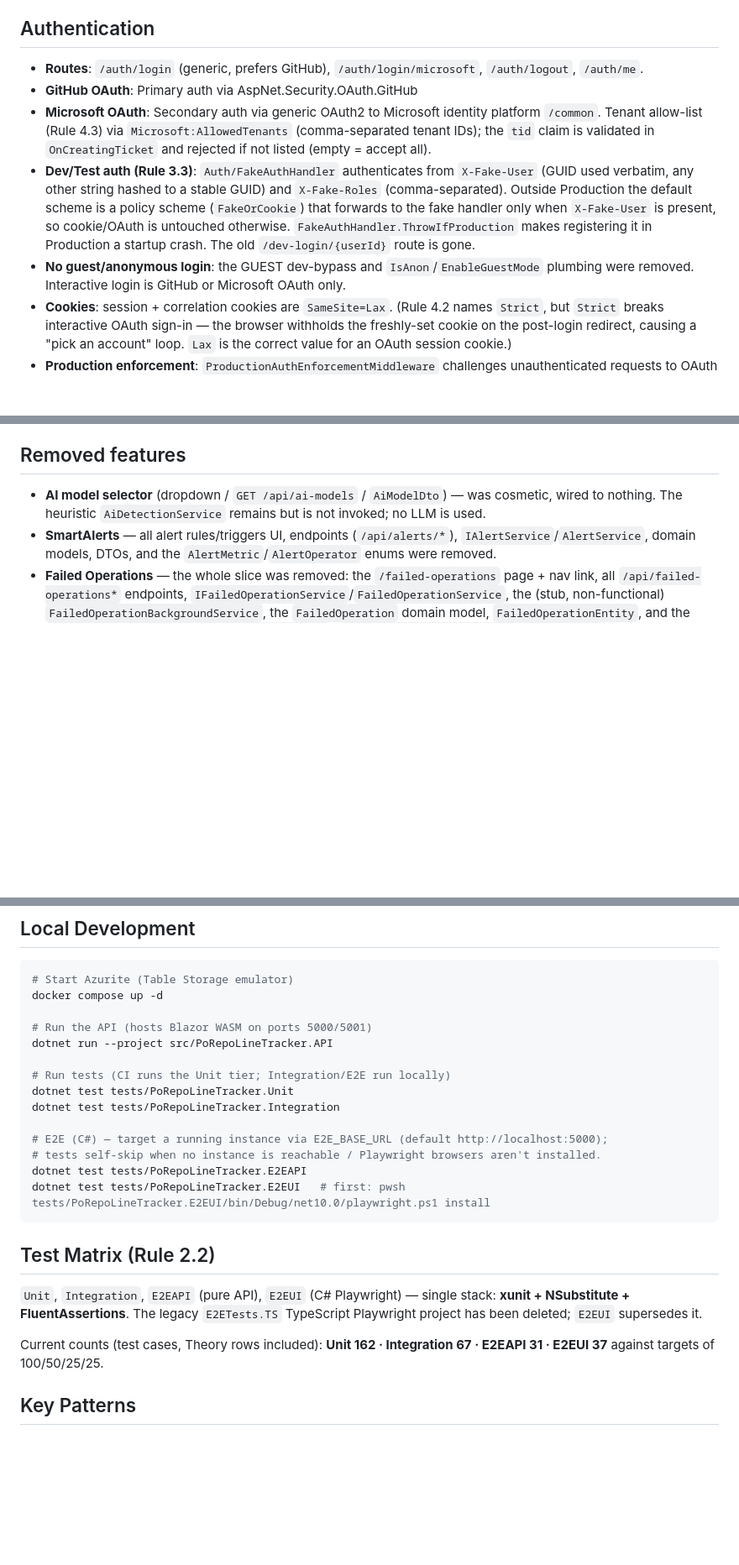
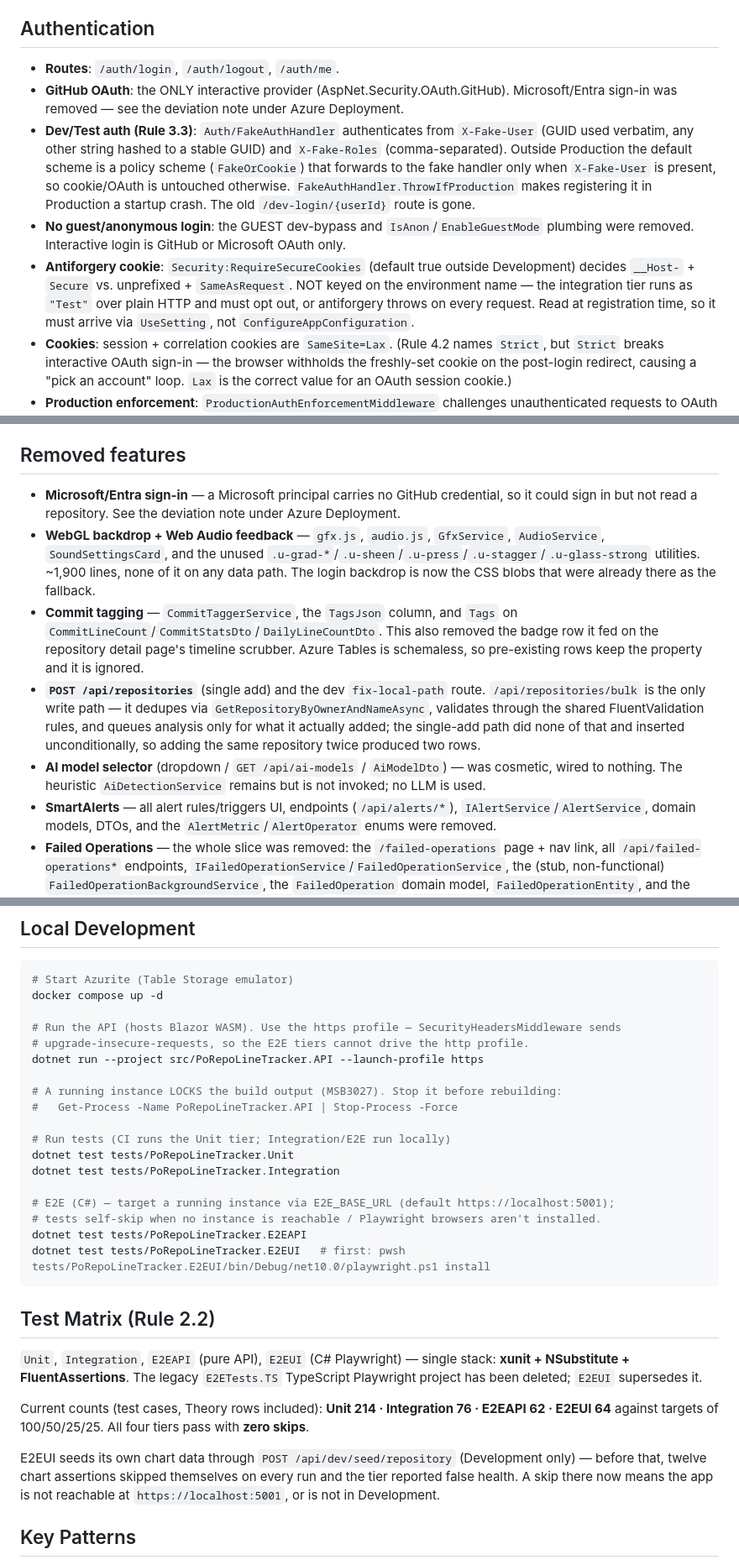
Before and after one commit to punkouter26/PoRepoLineTracker, a Markdown page: AGENT.MD, 3 parts joined by grey strips. Shown at 84% size. Rendered like a GitHub page; blank space fills up the shorter version.

```diff
--- a/AGENT.MD
+++ b/AGENT.MD
@@ -44,11 +44,11 @@ in that slice (e.g. `GetContributorStatsQuery` is in `Features/AiDetection`).
 
 ## Authentication
 
-- **Routes**: `/auth/login` (generic, prefers GitHub), `/auth/login/microsoft`, `/auth/logout`, `/auth/me`.
-- **GitHub OAuth**: Primary auth via AspNet.Security.OAuth.GitHub
-- **Microsoft OAuth**: Secondary auth via generic OAuth2 to Microsoft identity platform `/common`. Tenant allow-list (Rule 4.3) via `Microsoft:AllowedTenants` (comma-separated tenant IDs); the `tid` claim is validated in `OnCreatingTicket` and rejected if not listed (empty = accept all).
+- **Routes**: `/auth/login`, `/auth/logout`, `/auth/me`.
+- **GitHub OAuth**: the ONLY interactive provider (AspNet.Security.OAuth.GitHub). Microsoft/Entra sign-in was removed — see the deviation note under Azure Deployment.
 - **Dev/Test auth (Rule 3.3)**: `Auth/FakeAuthHandler` authenticates from `X-Fake-User` (GUID used verbatim, any other string hashed to a stable GUID) and `X-Fake-Roles` (comma-separated). Outside Production the default scheme is a policy scheme (`FakeOrCookie`) that forwards to the fake handler only when `X-Fake-User` is present, so cookie/OAuth is untouched otherwise. `FakeAuthHandler.ThrowIfProduction` makes registering it in Production a startup crash. The old `/dev-login/{userId}` route is gone.
 - **No guest/anonymous login**: the GUEST dev-bypass and `IsAnon`/`EnableGuestMode` plumbing were removed. Interactive login is GitHub or Microsoft OAuth only.
+- **Antiforgery cookie**: `Security:RequireSecureCookies` (default true outside Development) decides `__Host-` + `Secure` vs. unprefixed + `SameAsRequest`. NOT keyed on the environment name — the integration tier runs as `"Test"` over plain HTTP and must opt out, or antiforgery throws on every request. Read at registration time, so it must arrive via `UseSetting`, not `ConfigureAppConfiguration`.
 - **Cookies**: session + correlation cookies are `SameSite=Lax`. (Rule 4.2 names `Strict`, but `Strict` breaks interactive OAuth sign-in — the browser withholds the freshly-set cookie on the post-login redirect, causing a "pick an account" loop. `Lax` is the correct value for an OAuth session cookie.)
 - **Production enforcement**: `ProductionAuthEnforcementMiddleware` challenges unauthenticated requests to OAuth only in Production; all non-prod environments are open.
 
@@ -59,6 +59,10 @@ in that slice (e.g. `GetContributorStatsQuery` is in `Features/AiDetection`).
 
 ## Removed features
 
+- **Microsoft/Entra sign-in** — a Microsoft principal carries no GitHub credential, so it could sign in but not read a repository. See the deviation note under Azure Deployment.
+- **WebGL backdrop + Web Audio feedback** — `gfx.js`, `audio.js`, `GfxService`, `AudioService`, `SoundSettingsCard`, and the unused `.u-grad-*`/`.u-sheen`/`.u-press`/`.u-stagger`/`.u-glass-strong` utilities. ~1,900 lines, none of it on any data path. The login backdrop is now the CSS blobs that were already there as the fallback.
+- **Commit tagging** — `CommitTaggerService`, the `TagsJson` column, and `Tags` on `CommitLineCount`/`CommitStatsDto`/`DailyLineCountDto`. This also removed the badge row it fed on the repository detail page's timeline scrubber. Azure Tables is schemaless, so pre-existing rows keep the property and it is ignored.
+- **`POST /api/repositories`** (single add) and the dev `fix-local-path` route. `/api/repositories/bulk` is the only write path — it dedupes via `GetRepositoryByOwnerAndNameAsync`, validates through the shared FluentValidation rules, and queues analysis only for what it actually added; the single-add path did none of that and inserted unconditionally, so adding the same repository twice produced two rows.
 - **AI model selector** (dropdown / `GET /api/ai-models` / `AiModelDto`) — was cosmetic, wired to nothing. The heuristic `AiDetectionService` remains but is not invoked; no LLM is used.
 - **SmartAlerts** — all alert rules/triggers UI, endpoints (`/api/alerts/*`), `IAlertService`/`AlertService`, domain models, DTOs, and the `AlertMetric`/`AlertOperator` enums were removed.
 - **Failed Operations** — the whole slice was removed: the `/failed-operations` page + nav link, all `/api/failed-operations*` endpoints, `IFailedOperationService`/`FailedOperationService`, the (stub, non-functional) `FailedOperationBackgroundService`, the `FailedOperation` domain model, `FailedOperationEntity`, and the `AzureTableStorage:FailedOperationTableName` / `FeatureFlags:EnableFailedOperationRetry` config keys. Commit-processing failures now surface via the Serilog error log **plus** the `AppTelemetry.FailedOperations` OpenTelemetry counter (`operations.failed`), incremented in the analysis handler's per-commit catch block — no dead-letter persistence.
@@ -81,14 +85,18 @@ in that slice (e.g. `GetContributorStatsQuery` is in `Features/AiDetection`).
 # Start Azurite (Table Storage emulator)
 docker compose up -d
 
-# Run the API (hosts Blazor WASM on ports 5000/5001)
-dotnet run --project src/PoRepoLineTracker.API
+# Run the API (hosts Blazor WASM). Use the https profile — SecurityHeadersMiddleware sends
+# upgrade-insecure-requests, so the E2E tiers cannot drive the http profile.
+dotnet run --project src/PoRepoLineTracker.API --launch-profile https
+
+# A running instance LOCKS the build output (MSB3027). Stop it before rebuilding:
+#   Get-Process -Name PoRepoLineTracker.API | Stop-Process -Force
 
 # Run tests (CI runs the Unit tier; Integration/E2E run locally)
 dotnet test tests/PoRepoLineTracker.Unit
 dotnet test tests/PoRepoLineTracker.Integration
 
-# E2E (C#) — target a running instance via E2E_BASE_URL (default http://localhost:5000);
+# E2E (C#) — target a running instance via E2E_BASE_URL (default https://localhost:5001);
 # tests self-skip when no instance is reachable / Playwright browsers aren't installed.
 dotnet test tests/PoRepoLineTracker.E2EAPI
 dotnet test tests/PoRepoLineTracker.E2EUI   # first: pwsh tests/PoRepoLineTracker.E2EUI/bin/Debug/net10.0/playwright.ps1 install
@@ -98,7 +106,11 @@ dotnet test tests/PoRepoLineTracker.E2EUI   # first: pwsh tests/PoRepoLineTracke
 
 `Unit`, `Integration`, `E2EAPI` (pure API), `E2EUI` (C# Playwright) — single stack: **xunit + NSubstitute + FluentAssertions**. The legacy `E2ETests.TS` TypeScript Playwright project has been deleted; `E2EUI` supersedes it.
 
-Current counts (test cases, Theory rows included): **Unit 162 · Integration 67 · E2EAPI 31 · E2EUI 37** against targets of 100/50/25/25.
+Current counts (test cases, Theory rows included): **Unit 214 · Integration 76 · E2EAPI 62 · E2EUI 64** against targets of 100/50/25/25. All four tiers pass with **zero skips**.
+
+E2EUI seeds its own chart data through `POST /api/dev/seed/repository` (Development only) — before
+that, twelve chart assertions skipped themselves on every run and the tier reported false health.
+A skip there now means the app is not reachable at `https://localhost:5001`, or is not in Development.
 
 ## Key Patterns
 
```
Also changed, not shown: other parts of AGENT.MD (+1 -1 lines), CLAUDE.md (added, +133 -0 lines).
